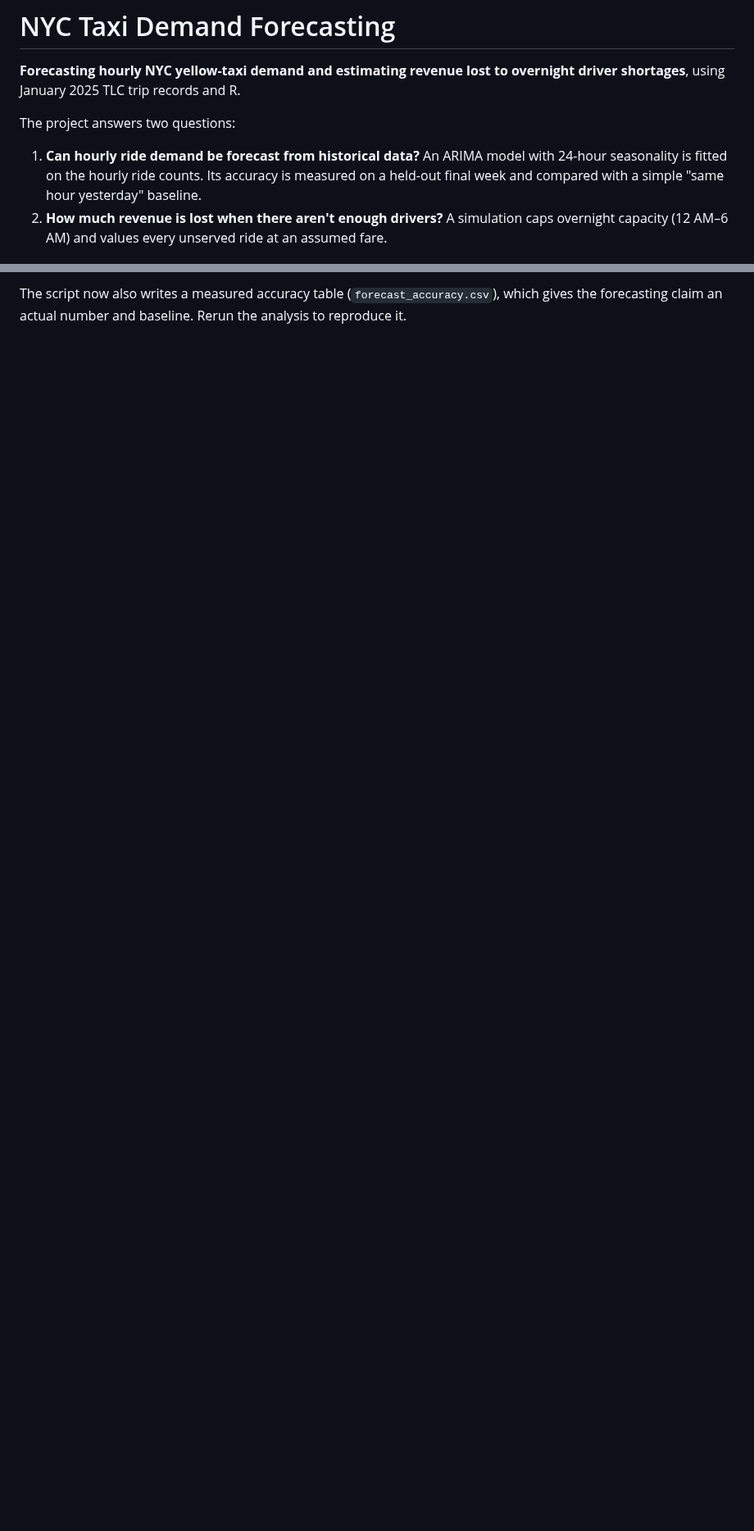
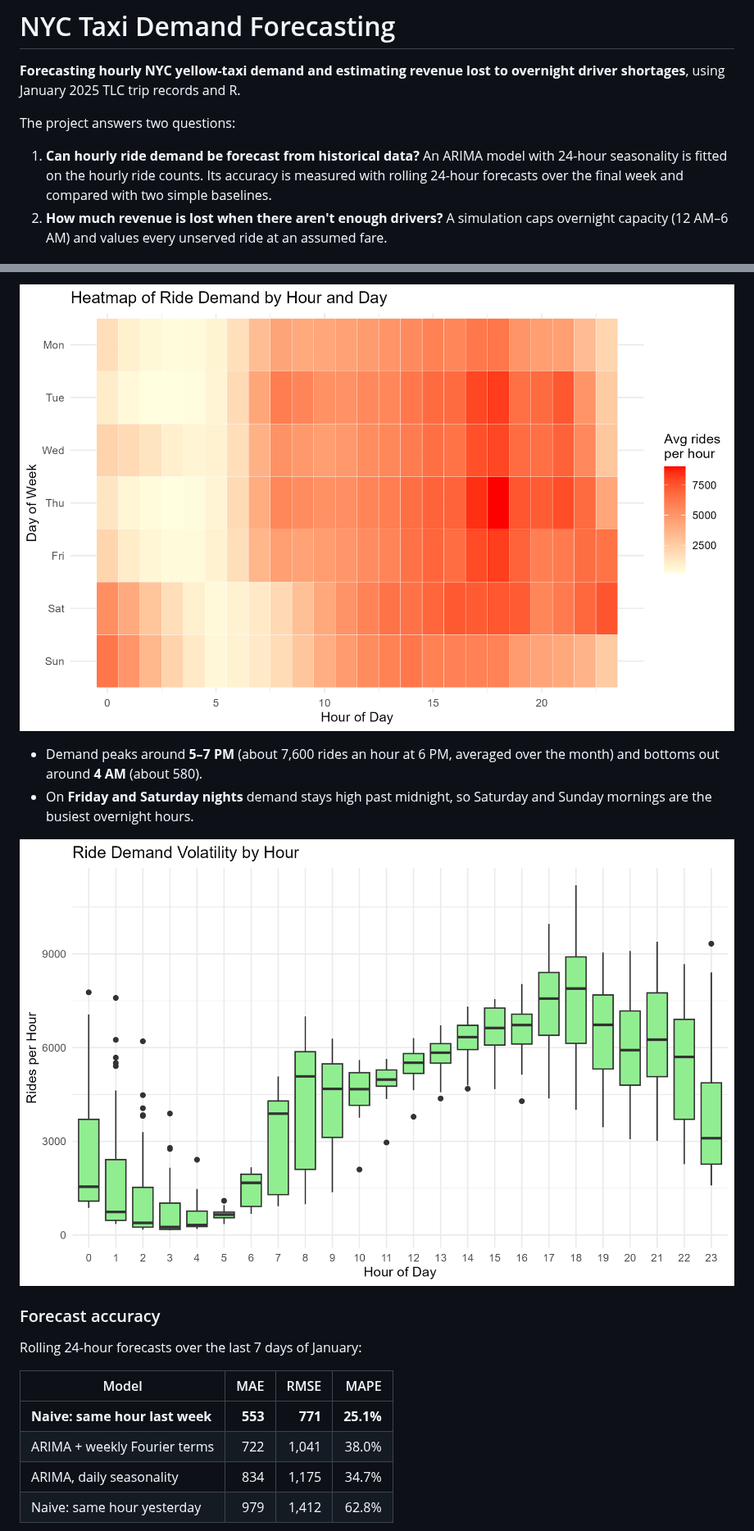
Before and after one commit to Loya-ar/nyc-taxi-demand-forecasting, a Markdown page: README.md, 2 parts joined by grey strips. Shown at 82% size. Drawn GitHub-style; pictures changed too: docs/figures/boxplot.png (added), docs/figures/heatmap.png (added); blank space fills up the shorter version.

```diff
--- a/README.md
+++ b/README.md
@@ -4,7 +4,7 @@
 
 The project answers two questions:
 
-1. **Can hourly ride demand be forecast from historical data?** An ARIMA model with 24-hour seasonality is fitted on the hourly ride counts. Its accuracy is measured on a held-out final week and compared with a simple "same hour yesterday" baseline.
+1. **Can hourly ride demand be forecast from historical data?** An ARIMA model with 24-hour seasonality is fitted on the hourly ride counts. Its accuracy is measured with rolling 24-hour forecasts over the final week and compared with two simple baselines.
 2. **How much revenue is lost when there aren't enough drivers?** A simulation caps overnight capacity (12 AM–6 AM) and values every unserved ride at an assumed fare.
 
 ## Contents
@@ -71,2 +69,19 @@ From the original analysis, described in the [project report](docs/report.pdf):
 
-The script now also writes a measured accuracy table (`forecast_accuracy.csv`), which gives the forecasting claim an actual number and baseline. Rerun the analysis to reproduce it.
+![Average rides per hour by weekday and hour](docs/figures/heatmap.png)
+
+- Demand peaks around **5–7 PM** (about 7,600 rides an hour at 6 PM, averaged over the month) and bottoms out around **4 AM** (about 580).
+- On **Friday and Saturday nights** demand stays high past midnight, so Saturday and Sunday mornings are the busiest overnight hours.
+
+![Rides per hour by hour of day](docs/figures/boxplot.png)
+
+### Forecast accuracy
+
+Rolling 24-hour forecasts over the last 7 days of January:
+
+| Model | MAE | RMSE | MAPE |
+|---|---:|---:|---:|
+| **Naive: same hour last week** | **553** | **771** | **25.1%** |
+| ARIMA + weekly Fourier terms | 722 | 1,041 | 38.0% |
+| ARIMA, daily seasonality | 834 | 1,175 | 34.7% |
+| Naive: same hour yesterday | 979 | 1,412 | 62.8% |
+
```
Also changed, not shown: other parts of README.md (+34 -8 lines), docs/figures/forecast.png (added), docs/figures/lost_revenue.png (added), 2 other files.
